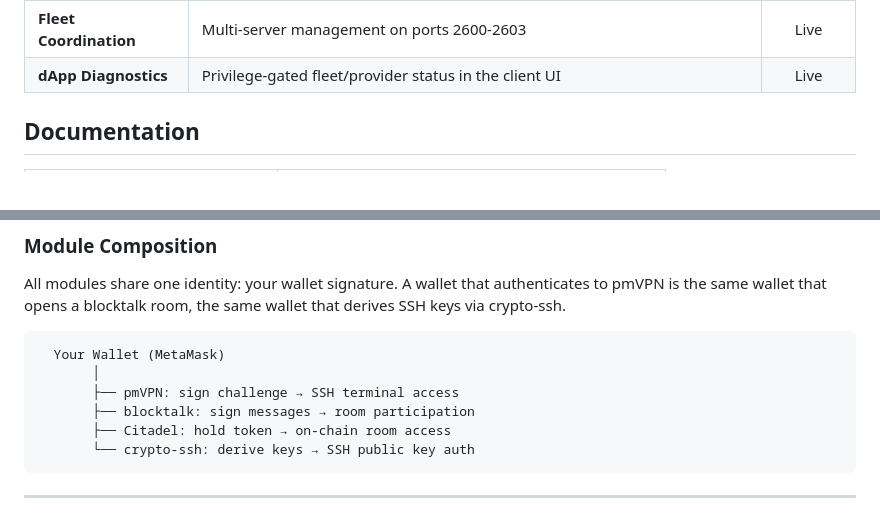
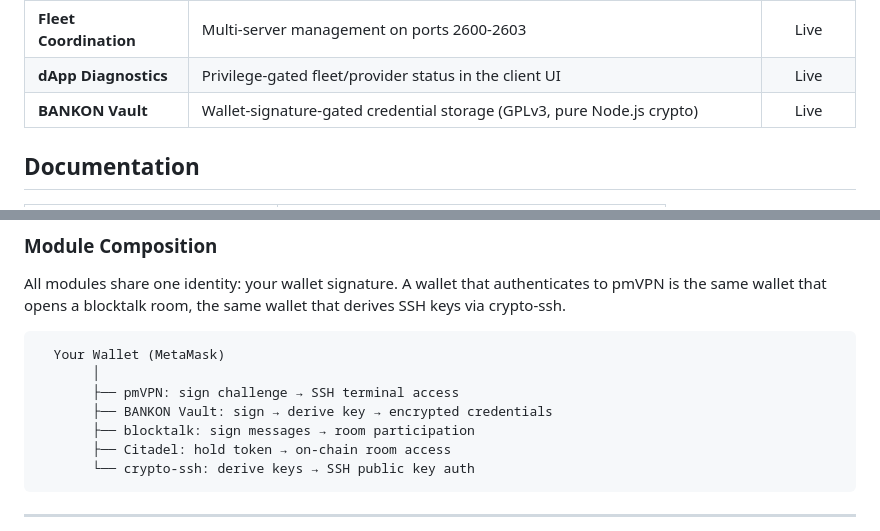
Before and after one commit to poormanvpn/pmVPN, a Markdown page: pmvpn/docs/QUICKSTART.md, 2 parts joined by grey strips. Drawn GitHub-style.

```diff
--- a/pmvpn/docs/QUICKSTART.md
+++ b/pmvpn/docs/QUICKSTART.md
@@ -149,6 +149,7 @@ pmVPN is a modular platform. Each module can be used independently or composed t
 | **Hostinger MCP** | VPS management via Hostinger API — provision, monitor, fleet | Live |
 | **Fleet Coordination** | Multi-server management on ports 2600-2603 | Live |
 | **dApp Diagnostics** | Privilege-gated fleet/provider status in the client UI | Live |
+| **BANKON Vault** | Wallet-signature-gated credential storage (GPLv3, pure Node.js crypto) | Live |
 
 ## Documentation
 
@@ -170,6 +171,7 @@ All modules share one identity: your wallet signature. A wallet that authenticat
   Your Wallet (MetaMask)
        │
        ├── pmVPN: sign challenge → SSH terminal access
+       ├── BANKON Vault: sign → derive key → encrypted credentials
        ├── blocktalk: sign messages → room participation
        ├── Citadel: hold token → on-chain room access
        └── crypto-ssh: derive keys → SSH public key auth
```
Also changed, not shown: CLAUDE.md (+7 -0 lines).
